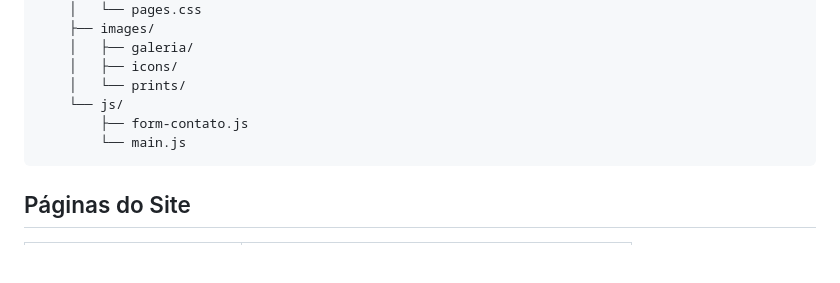
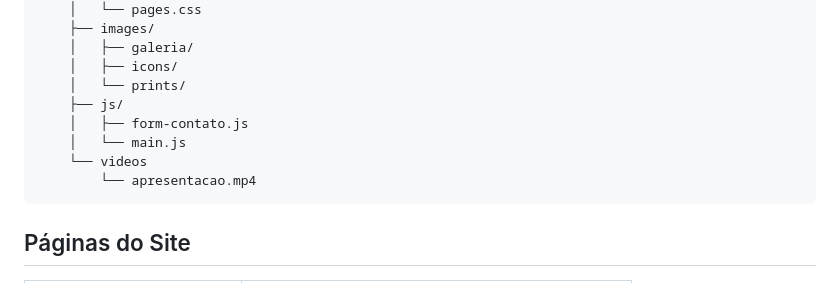
Before and after one commit to giuerme/Trabalho-HTML, a Markdown page: README.md, the part around the change. Rendered like a GitHub page; blank space fills up the shorter version.

Commit message:
atualização estrutura readme

````diff
--- a/README.md
+++ b/README.md
@@ -73,9 +73,11 @@ Trabalho-HTML/
     │   ├── galeria/
     │   ├── icons/
     │   └── prints/
-    └── js/
-        ├── form-contato.js
-        └── main.js
+    ├── js/
+    │   ├── form-contato.js
+    │   └── main.js
+    └── videos
+        └── apresentacao.mp4
 ```
 
 ##  Páginas do Site
````
